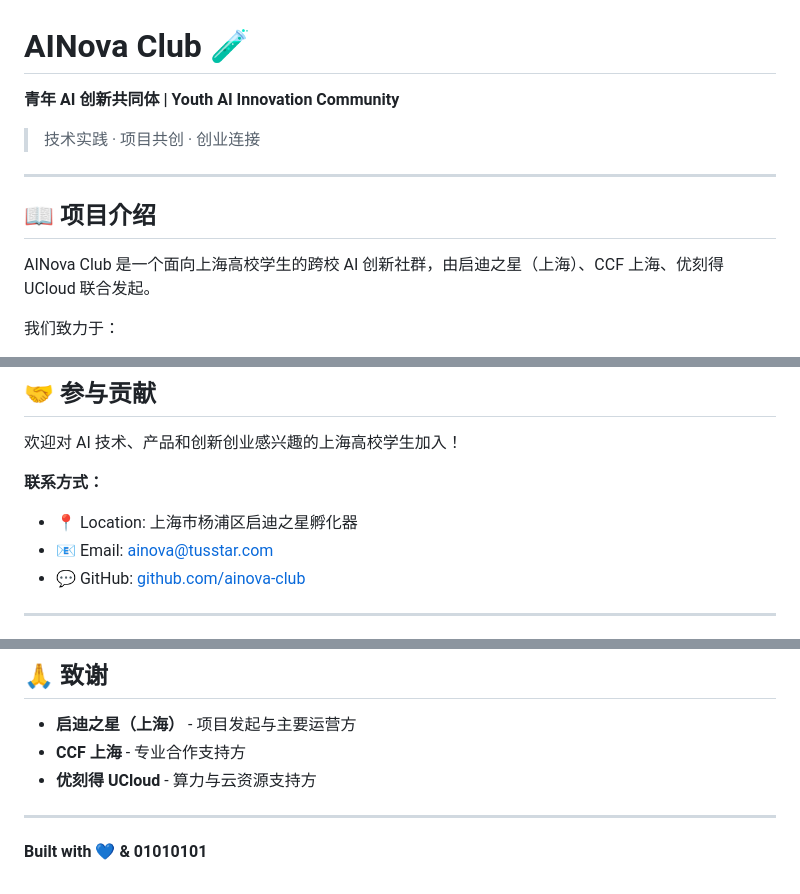
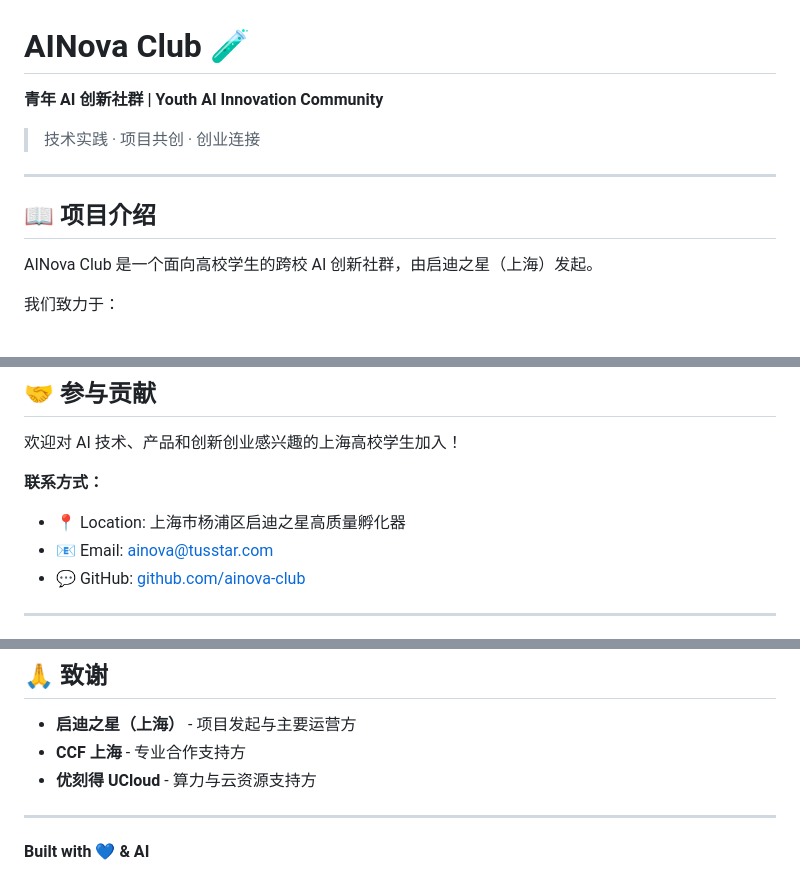
Before and after one commit to alanwei1988-hub/ainova-club, a Markdown page: README.md, 3 parts joined by grey strips. GitHub-like rendering.

Commit message:
Revise README for clarity and accuracy
Updated the description and contact information in the README.

```diff
--- a/README.md
+++ b/README.md
@@ -1,6 +1,6 @@
 # AINova Club 🧪
 
-**青年 AI 创新共同体 | Youth AI Innovation Community**
+**青年 AI 创新社群 | Youth AI Innovation Community**
 
 > 技术实践 · 项目共创 · 创业连接
 
@@ -8,7 +8,7 @@
 
 ## 📖 项目介绍
 
-AINova Club 是一个面向上海高校学生的跨校 AI 创新社群，由启迪之星（上海）、CCF 上海、优刻得 UCloud 联合发起。
+AINova Club 是一个面向高校学生的跨校 AI 创新社群，由启迪之星（上海）发起。
 
 我们致力于：
 - 🧠 **技术交流** - 围绕模型、Agent、多模态、具身智能等方向开展持续交流
@@ -108,7 +108,7 @@ python -m http.server 8000
 欢迎对 AI 技术、产品和创新创业感兴趣的上海高校学生加入！
 
 **联系方式：**
-- 📍 Location: 上海市杨浦区启迪之星孵化器
+- 📍 Location: 上海市杨浦区启迪之星高质量孵化器
 - 📧 Email: ainova@tusstar.com
 - 💬 GitHub: [github.com/ainova-club](https://github.com/ainova-club)
 
@@ -128,4 +128,4 @@ MIT License
 
 ---
 
-**Built with 💙 & 01010101**
+**Built with 💙 & AI**
```
